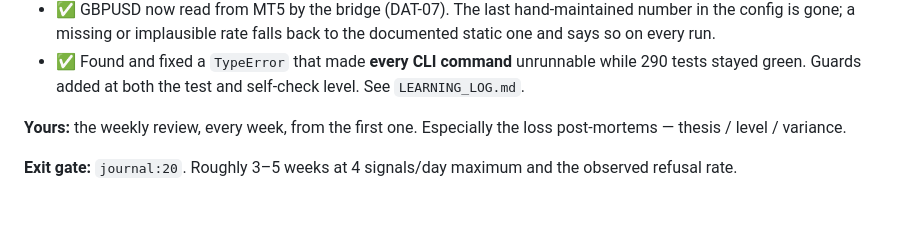
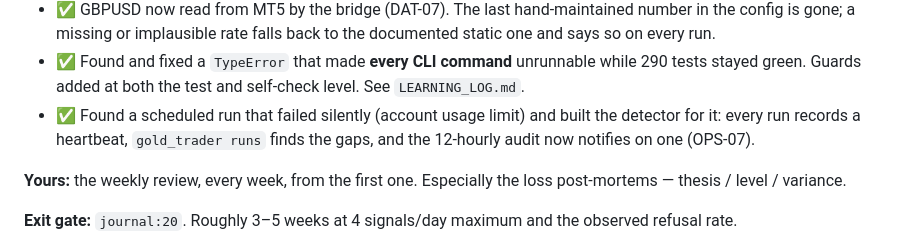
Before and after one commit to basie8/ai-job-hunt-privacy, a Markdown page: docs/DEVELOPMENT_PLAN.md, the part around the change. GitHub-like rendering; blank space fills up the shorter version.

```diff
--- a/docs/DEVELOPMENT_PLAN.md
+++ b/docs/DEVELOPMENT_PLAN.md
@@ -81,6 +81,9 @@ data collection, and it should feel uneventful.
 - ✅ Found and fixed a `TypeError` that made **every CLI command** unrunnable
   while 290 tests stayed green. Guards added at both the test and self-check
   level. See `LEARNING_LOG.md`.
+- ✅ Found a scheduled run that failed silently (account usage limit) and built
+  the detector for it: every run records a heartbeat, `gold_trader runs` finds
+  the gaps, and the 12-hourly audit now notifies on one (OPS-07).
 
 **Yours:** the weekly review, every week, from the first one. Especially the
 loss post-mortems — thesis / level / variance.
```
Also changed, not shown: docs/LEARNING_LOG.md (+48 -0 lines).
